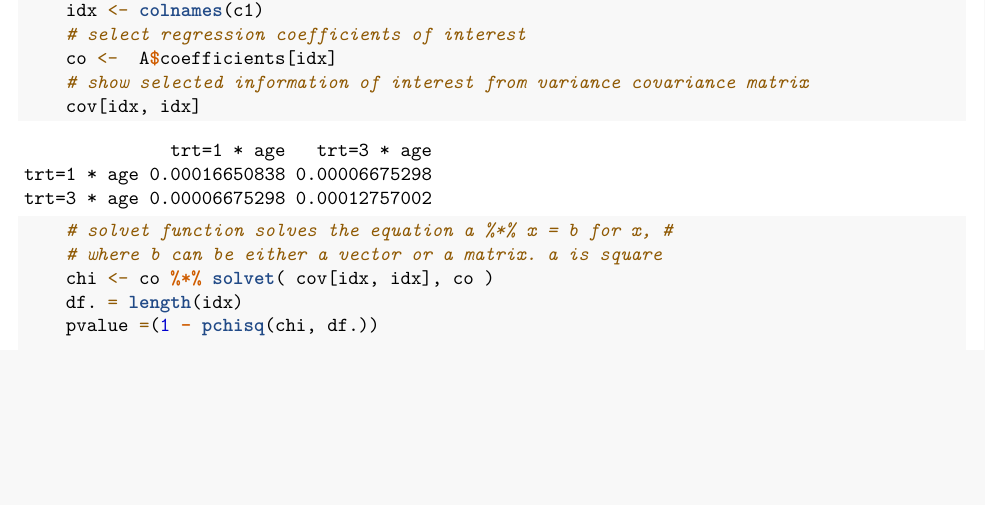
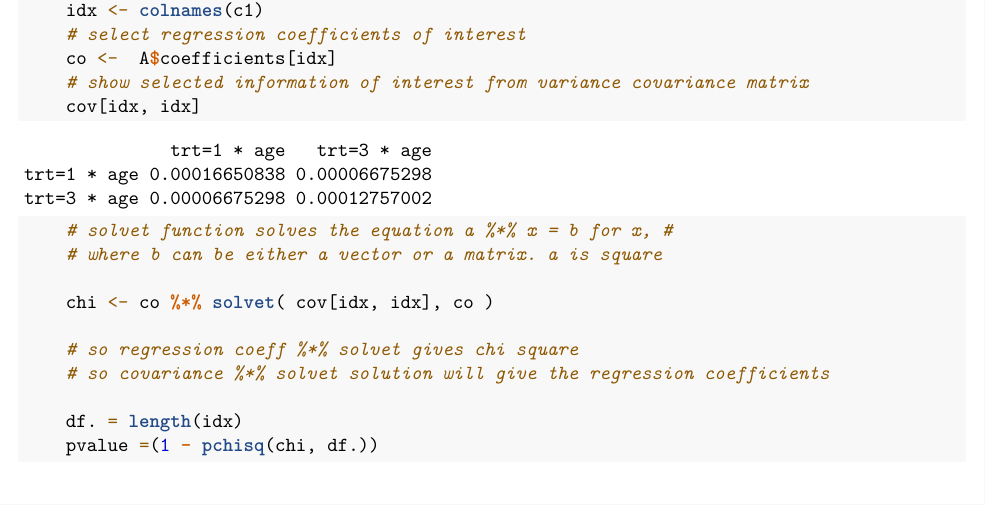
Before and after one commit to eamonn2014/differential-treatment-effects, an R Markdown document (reproducing cordinates of forest plot rms anova for interaction model.Rmd): part of page 8 of 16, cut so that both start at the same text, the shorter picture padded with empty space. Rendered offline with R 4.5, knitr and Pandoc, then LaTeX, with nearby package versions.

Commit message:
adding some notes

```diff
--- a/reproducing cordinates of forest plot rms anova for interaction model.Rmd
+++ b/reproducing cordinates of forest plot rms anova for interaction model.Rmd
@@ -287,7 +287,12 @@ options(datadist="dd")
     cov[idx, idx]
     # solvet function solves the equation a %*% x = b for x, #
     # where b can be either a vector or a matrix. a is square
+
     chi <- co %*% solvet( cov[idx, idx], co )
+
+    # so regression coeff %*% solvet gives chi square
+    # so covariance %*% solvet solution will give the regression coefficients
+
     df. = length(idx)
     pvalue =(1 - pchisq(chi, df.))
 
```
